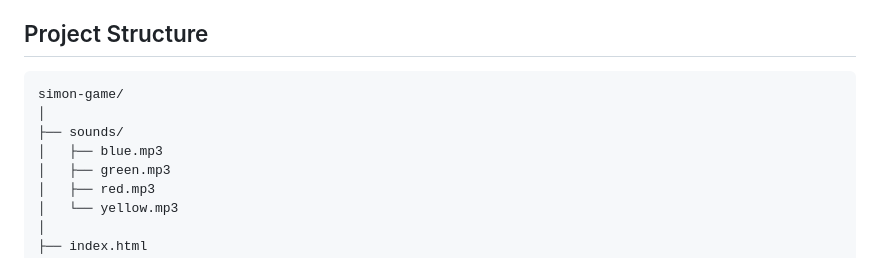
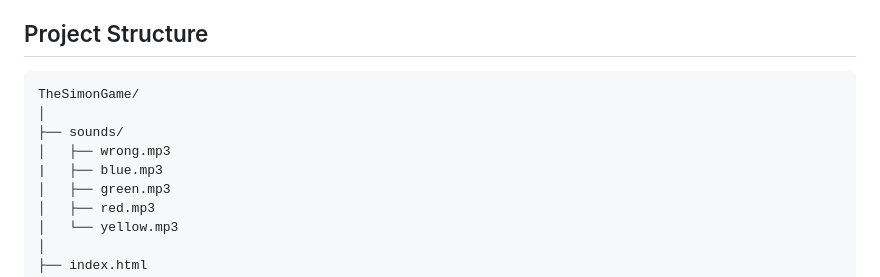
Before and after one commit to Ai31024/TheSimonGame, a Markdown page: README.md, the part around the change. Drawn GitHub-style.

````diff
--- a/README.md
+++ b/README.md
@@ -73,10 +73,11 @@ Once the game has started:
 ## Project Structure
 
 ```plaintext
-simon-game/
+TheSimonGame/
 │
 ├── sounds/
-│   ├── blue.mp3
+│   ├── wrong.mp3
+|   ├── blue.mp3
 │   ├── green.mp3
 │   ├── red.mp3
 │   └── yellow.mp3
````
